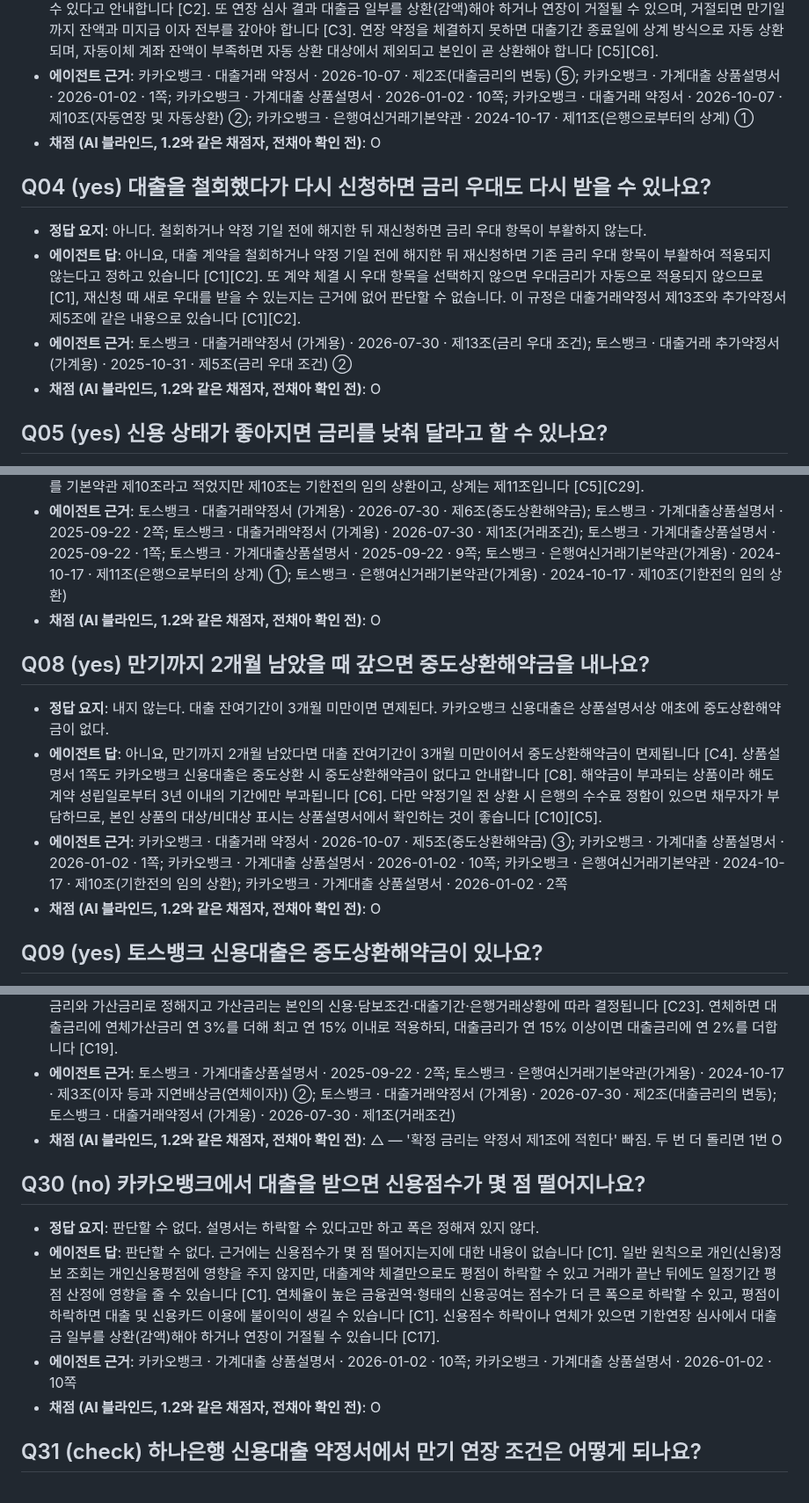
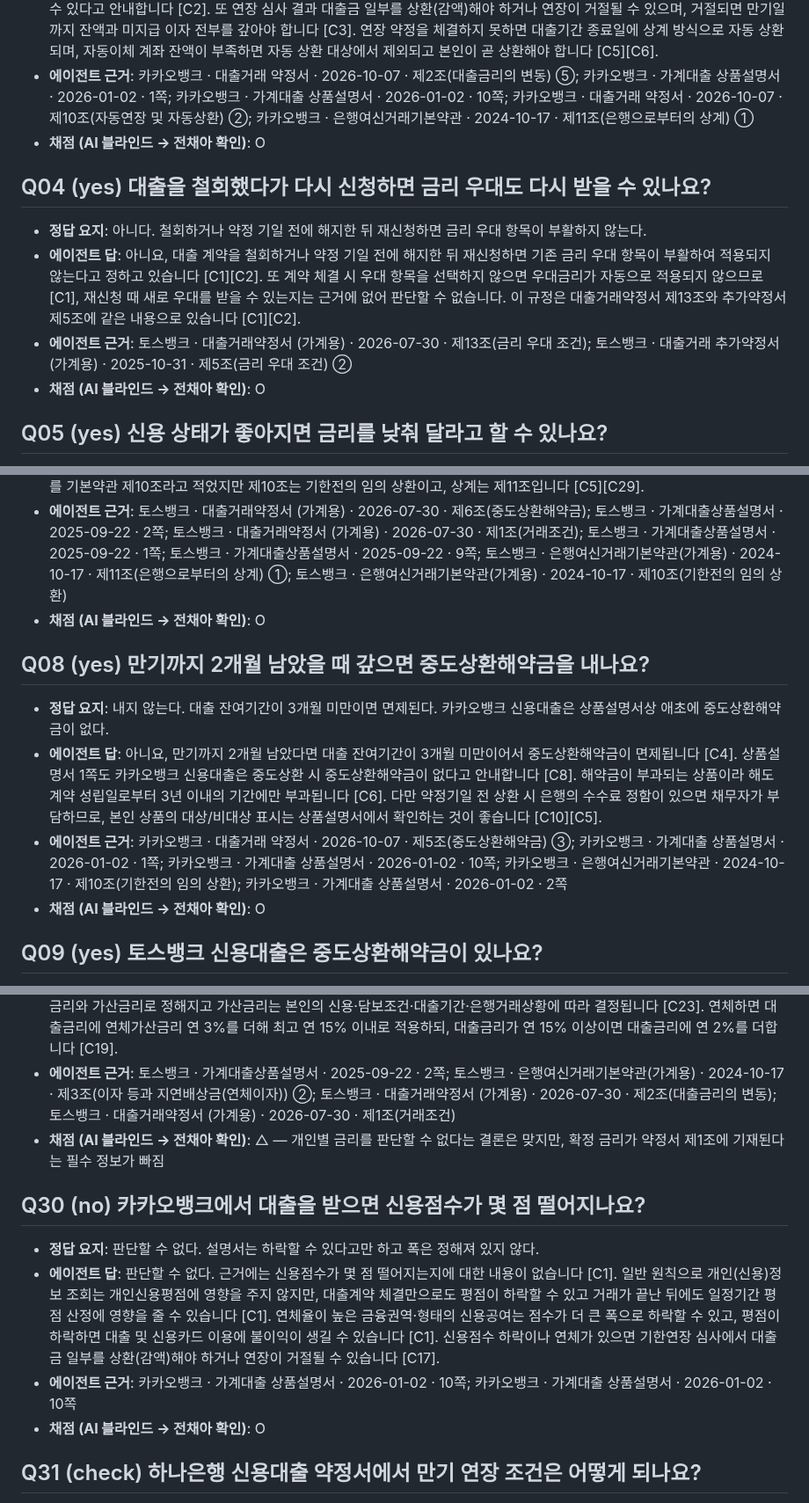
Before and after one commit to Jeon-ChaeA/fineprint, a Markdown page: runs/v1.3/grading.md, 3 parts joined by grey strips. Shown at 88% size. Rendered like a GitHub page.

```diff
--- a/runs/v1.3/grading.md
+++ b/runs/v1.3/grading.md
@@ -26,14 +26,14 @@
 - **채점 메모**: 선택 요소: 연장 신청 때 기준금리 종류(변동주기 포함)는 바꿀 수 없다(설명서 10쪽). 선택 요소: 조건변경이나 금리 우대 조건 미충족 때도 가산금리가 바뀔 수 있다(질문 범위 밖).
 - **에이전트 답**: 네, 기한연장을 하면 해당 시점의 변경된 조건에 따라 가산금리가 변경될 수 있습니다 [C1]. 상품설명서도 기한연장 시 그 시점의 기준금리나 신용평가결과 등에 따라 대출금리가 변경될 수 있고, 신용평점이 떨어져 있으면 금리 인상으로 이어질 수 있다고 안내합니다 [C2]. 또 연장 심사 결과 대출금 일부를 상환(감액)해야 하거나 연장이 거절될 수 있으며, 거절되면 만기일까지 잔액과 미지급 이자 전부를 갚아야 합니다 [C3]. 연장 약정을 체결하지 못하면 대출기간 종료일에 상계 방식으로 자동 상환되며, 자동이체 계좌 잔액이 부족하면 자동 상환 대상에서 제외되고 본인이 곧 상환해야 합니다 [C5][C6].
 - **에이전트 근거**: 카카오뱅크 · 대출거래 약정서 · 2026-10-07 · 제2조(대출금리의 변동) ⑤; 카카오뱅크 · 가계대출 상품설명서 · 2026-01-02 · 1쪽; 카카오뱅크 · 가계대출 상품설명서 · 2026-01-02 · 10쪽; 카카오뱅크 · 대출거래 약정서 · 2026-10-07 · 제10조(자동연장 및 자동상환) ②; 카카오뱅크 · 은행여신거래기본약관 · 2024-10-17 · 제11조(은행으로부터의 상계) ①
-- **채점 (AI 블라인드, 1.2와 같은 채점자, 전채아 확인 전)**: O
+- **채점 (AI 블라인드 → 전채아 확인)**: O
 
 ## Q04 (yes) 대출을 철회했다가 다시 신청하면 금리 우대도 다시 받을 수 있나요?
 
 - **정답 요지**: 아니다. 철회하거나 약정 기일 전에 해지한 뒤 재신청하면 금리 우대 항목이 부활하지 않는다.
 - **에이전트 답**: 아니요, 대출 계약을 철회하거나 약정 기일 전에 해지한 뒤 재신청하면 기존 금리 우대 항목이 부활하여 적용되지 않는다고 정하고 있습니다 [C1][C2]. 또 계약 체결 시 우대 항목을 선택하지 않으면 우대금리가 자동으로 적용되지 않으므로 [C1], 재신청 때 새로 우대를 받을 수 있는지는 근거에 없어 판단할 수 없습니다. 이 규정은 대출거래약정서 제13조와 추가약정서 제5조에 같은 내용으로 있습니다 [C1][C2].
 - **에이전트 근거**: 토스뱅크 · 대출거래약정서 (가계용) · 2026-07-30 · 제13조(금리 우대 조건); 토스뱅크 · 대출거래 추가약정서 (가계용) · 2025-10-31 · 제5조(금리 우대 조건) ②
-- **채점 (AI 블라인드, 1.2와 같은 채점자, 전채아 확인 전)**: O
+- **채점 (AI 블라인드 → 전채아 확인)**: O
 
 ## Q05 (yes) 신용 상태가 좋아지면 금리를 낮춰 달라고 할 수 있나요?
 
@@ -55,14 +55,14 @@
 - **채점 메모**: 선택 요소(채점 필수 아님): 만기까지 3개월 미만이면 면제, 사실상 동일한 계약으로 3년 경과 시 면제. 3년의 시작점이 문서마다 다르게 적혀 있다(설명서 2쪽 '최초 대출취급일', 9쪽 '대출계약이 성립한 날', 약정서 제1조 '대출 실행 후 ( )개월').
 - **에이전트 답**: 중도상환해약금은 중도상환대출금액 × 해약금률(%) × (대출잔여일수 ÷ 대출기간)으로 계산하며 [C9][C4], 예를 들어 1억원 × 1.4% × 365 ÷ 1,095 = 466,666원입니다 [C4]. 대출기간은 최초 대출기간 시작일부터 약정기일까지의 일수(3년 초과 시 3년), 대출잔여일수는 상환일 다음 날부터 약정기일까지의 일수입니다 [C1]. 잔여기간 3개월 미만, 기한의 이익 상실·상계 등으로 은행이 회수하는 경우, 채무자 사망·천재지변 등은 면제되고 [C1], 해약금은 계약 성립일로부터 3년 이내에만 부과됩니다 [C6]. 다만 상품설명서 1쪽은 토스뱅크 신용대출은 원하는 때에 갚아도 중도상환해약금이 없다고 안내하므로 [C12], 본인 상품의 부과 여부와 해약금률은 약정서·설명서의 대상/비대상 표시를 확인해야 합니다. 확인 필요: 약정서 제6조 3항은 상계를 기본약관 제10조라고 적었지만 제10조는 기한전의 임의 상환이고, 상계는 제11조입니다 [C5][C29].
 - **에이전트 근거**: 토스뱅크 · 대출거래약정서 (가계용) · 2026-07-30 · 제6조(중도상환해약금); 토스뱅크 · 가계대출상품설명서 · 2025-09-22 · 2쪽; 토스뱅크 · 대출거래약정서 (가계용) · 2026-07-30 · 제1조(거래조건); 토스뱅크 · 가계대출상품설명서 · 2025-09-22 · 1쪽; 토스뱅크 · 가계대출상품설명서 · 2025-09-22 · 9쪽; 토스뱅크 · 은행여신거래기본약관(가계용) · 2024-10-17 · 제11조(은행으로부터의 상계) ①; 토스뱅크 · 은행여신거래기본약관(가계용) · 2024-10-17 · 제10조(기한전의 임의 상환)
-- **채점 (AI 블라인드, 1.2와 같은 채점자, 전채아 확인 전)**: O
+- **채점 (AI 블라인드 → 전채아 확인)**: O
 
 ## Q08 (yes) 만기까지 2개월 남았을 때 갚으면 중도상환해약금을 내나요?
 
 - **정답 요지**: 내지 않는다. 대출 잔여기간이 3개월 미만이면 면제된다. 카카오뱅크 신용대출은 상품설명서상 애초에 중도상환해약금이 없다.
 - **에이전트 답**: 아니요, 만기까지 2개월 남았다면 대출 잔여기간이 3개월 미만이어서 중도상환해약금이 면제됩니다 [C4]. 상품설명서 1쪽도 카카오뱅크 신용대출은 중도상환 시 중도상환해약금이 없다고 안내합니다 [C8]. 해약금이 부과되는 상품이라 해도 계약 성립일로부터 3년 이내의 기간에만 부과됩니다 [C6]. 다만 약정기일 전 상환 시 은행의 수수료 정함이 있으면 채무자가 부담하므로, 본인 상품의 대상/비대상 표시는 상품설명서에서 확인하는 것이 좋습니다 [C10][C5].
 - **에이전트 근거**: 카카오뱅크 · 대출거래 약정서 · 2026-10-07 · 제5조(중도상환해약금) ③; 카카오뱅크 · 가계대출 상품설명서 · 2026-01-02 · 1쪽; 카카오뱅크 · 가계대출 상품설명서 · 2026-01-02 · 10쪽; 카카오뱅크 · 은행여신거래기본약관 · 2024-10-17 · 제10조(기한전의 임의 상환); 카카오뱅크 · 가계대출 상품설명서 · 2026-01-02 · 2쪽
-- **채점 (AI 블라인드, 1.2와 같은 채점자, 전채아 확인 전)**: O
+- **채점 (AI 블라인드 → 전채아 확인)**: O
 
 ## Q09 (yes) 토스뱅크 신용대출은 중도상환해약금이 있나요?
 
@@ -223,14 +223,14 @@
 - **정답 요지**: 약관과 설명서만으로는 판단할 수 없다. 금리는 소득·보유 대출·연체 기록 등을 종합 평가해 정해지고(가산금리는 본인의 신용, 담보조건, 대출기간, 은행거래상황에 따라 결정), 확정된 금리는 약정서 제1조에 적힌다.
 - **에이전트 답**: 판단할 수 없다. 개인별 금리는 근거에 없고, 상품설명서도 고객이 부담할 정확한 금액은 대출심사 후에 확인할 수 있다고 합니다 [C25]. 일반 원칙으로 금리는 거래 계약 시 고정금리 또는 변동금리 중 하나를 선택하며 [C21], 대출금리는 기준금리와 가산금리로 정해지고 가산금리는 본인의 신용·담보조건·대출기간·은행거래상황에 따라 결정됩니다 [C23]. 연체하면 대출금리에 연체가산금리 연 3%를 더해 최고 연 15% 이내로 적용하되, 대출금리가 연 15% 이상이면 대출금리에 연 2%를 더합니다 [C19].
 - **에이전트 근거**: 토스뱅크 · 가계대출상품설명서 · 2025-09-22 · 2쪽; 토스뱅크 · 은행여신거래기본약관(가계용) · 2024-10-17 · 제3조(이자 등과 지연배상금(연체이자)) ②; 토스뱅크 · 대출거래약정서 (가계용) · 2026-07-30 · 제2조(대출금리의 변동); 토스뱅크 · 대출거래약정서 (가계용) · 2026-07-30 · 제1조(거래조건)
-- **채점 (AI 블라인드, 1.2와 같은 채점자, 전채아 확인 전)**: △ — '확정 금리는 약정서 제1조에 적힌다' 빠짐. 두 번 더 돌리면 1번 O
+- **채점 (AI 블라인드 → 전채아 확인)**: △ — 개인별 금리를 판단할 수 없다는 결론은 맞지만, 확정 금리가 약정서 제1조에 기재된다는 필수 정보가 빠짐
 
 ## Q30 (no) 카카오뱅크에서 대출을 받으면 신용점수가 몇 점 떨어지나요?
 
 - **정답 요지**: 판단할 수 없다. 설명서는 하락할 수 있다고만 하고 폭은 정해져 있지 않다.
 - **에이전트 답**: 판단할 수 없다. 근거에는 신용점수가 몇 점 떨어지는지에 대한 내용이 없습니다 [C1]. 일반 원칙으로 개인(신용)정보 조회는 개인신용평점에 영향을 주지 않지만, 대출계약 체결만으로도 평점이 하락할 수 있고 거래가 끝난 뒤에도 일정기간 평점 산정에 영향을 줄 수 있습니다 [C1]. 연체율이 높은 금융권역·형태의 신용공여는 점수가 더 큰 폭으로 하락할 수 있고, 평점이 하락하면 대출 및 신용카드 이용에 불이익이 생길 수 있습니다 [C1]. 신용점수 하락이나 연체가 있으면 기한연장 심사에서 대출금 일부를 상환(감액)해야 하거나 연장이 거절될 수 있습니다 [C17].
 - **에이전트 근거**: 카카오뱅크 · 가계대출 상품설명서 · 2026-01-02 · 10쪽; 카카오뱅크 · 가계대출 상품설명서 · 2026-01-02 · 10쪽
-- **채점 (AI 블라인드, 1.2와 같은 채점자, 전채아 확인 전)**: O
+- **채점 (AI 블라인드 → 전채아 확인)**: O
 
 ## Q31 (check) 하나은행 신용대출 약정서에서 만기 연장 조건은 어떻게 되나요?
 
```
Also changed, not shown: other parts of runs/v1.3/grading.md (+27 -27 lines).
